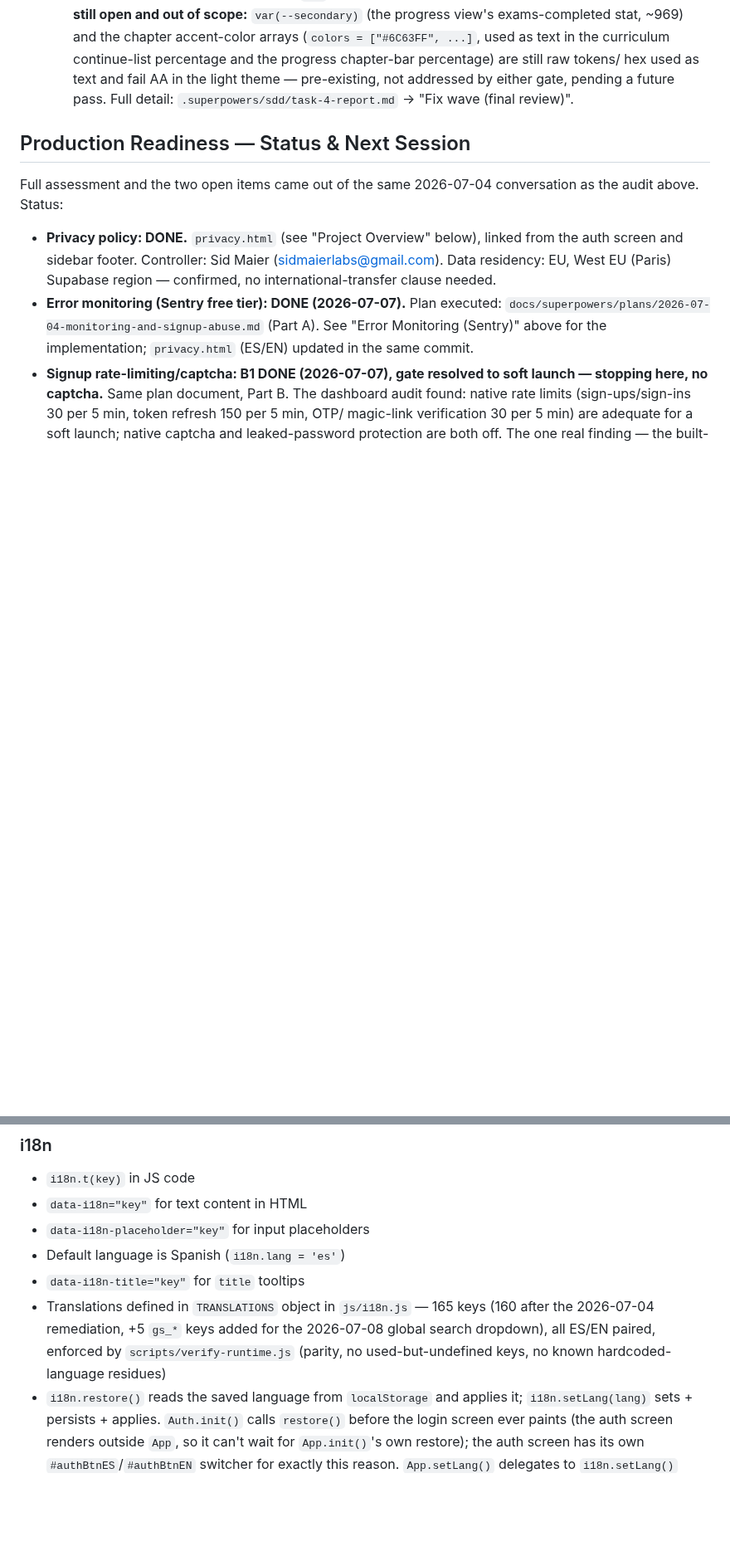
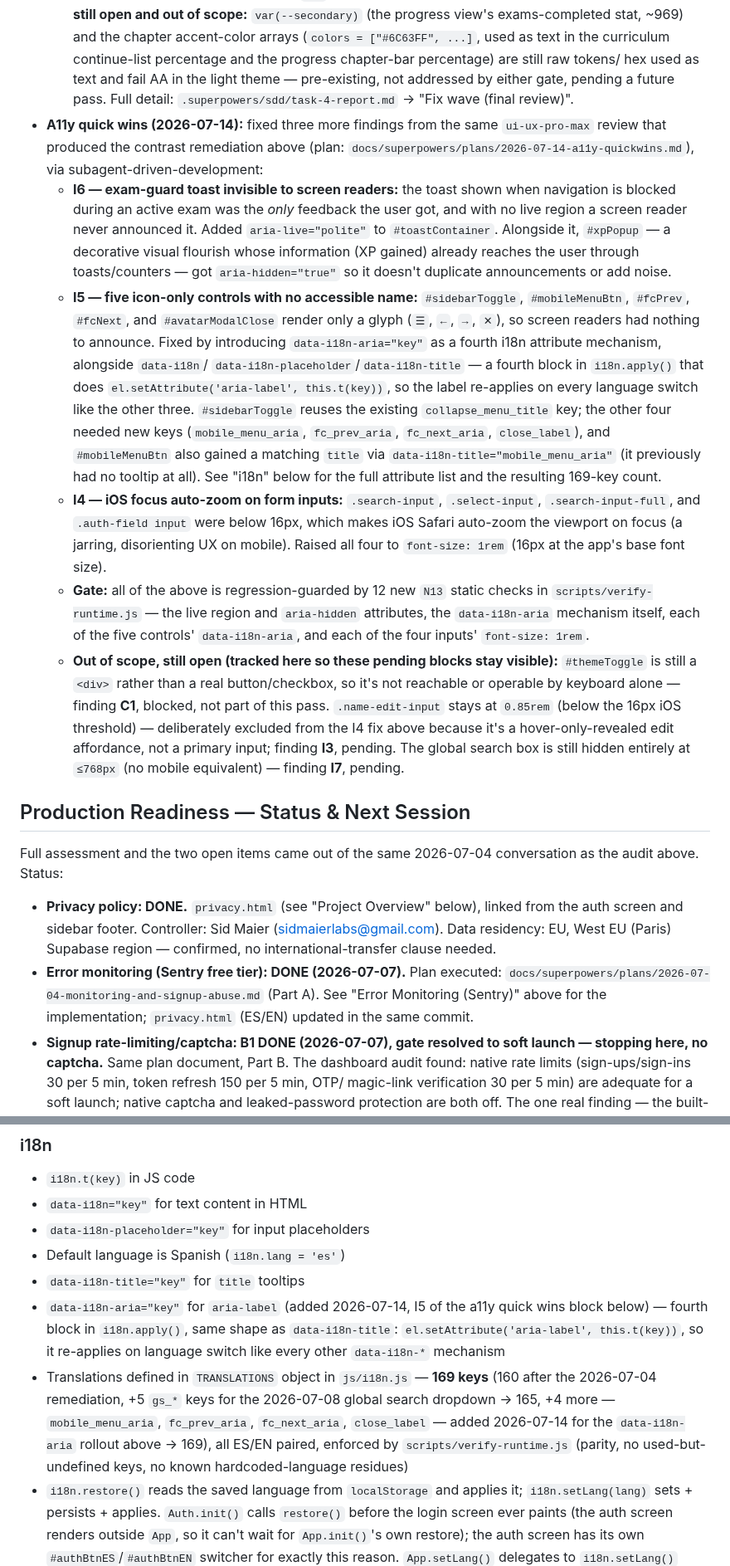
Before and after one commit to jraversbcn21/MyCampusISTQB_26, a Markdown page: AGENTS.md, 2 parts joined by grey strips. Shown at 83% size. GitHub-like rendering; blank space fills up the shorter version.

Commit message:
docs: record the a11y quick wins (live region, aria-labels, 16px inputs)
Co-Authored-By: Claude Opus 4.8 (1M context) <noreply@anthropic.com>
Claude-Session: https://claude.ai/code/session_01MJMNCjcyCH8GtYzkAW3wt6

```diff
--- a/AGENTS.md
+++ b/AGENTS.md
@@ -137,6 +137,41 @@
     hex used as text and fail AA in the light theme — pre-existing, not addressed by either
     gate, pending a future pass. Full detail: `.superpowers/sdd/task-4-report.md` → "Fix wave
     (final review)".
+- **A11y quick wins (2026-07-14):** fixed three more findings from the same `ui-ux-pro-max`
+  review that produced the contrast remediation above (plan:
+  `docs/superpowers/plans/2026-07-14-a11y-quickwins.md`), via subagent-driven-development:
+  - **I6 — exam-guard toast invisible to screen readers:** the toast shown when navigation
+    is blocked during an active exam was the *only* feedback the user got, and with no live
+    region a screen reader never announced it. Added `aria-live="polite"` to
+    `#toastContainer`. Alongside it, `#xpPopup` — a decorative visual flourish whose
+    information (XP gained) already reaches the user through toasts/counters — got
+    `aria-hidden="true"` so it doesn't duplicate announcements or add noise.
+  - **I5 — five icon-only controls with no accessible name:** `#sidebarToggle`,
+    `#mobileMenuBtn`, `#fcPrev`, `#fcNext`, and `#avatarModalClose` render only a glyph
+    (`☰`, `←`, `→`, `✕`), so screen readers had nothing to announce. Fixed by introducing
+    `data-i18n-aria="key"` as a fourth i18n attribute mechanism, alongside `data-i18n`/
+    `data-i18n-placeholder`/`data-i18n-title` — a fourth block in `i18n.apply()` that does
+    `el.setAttribute('aria-label', this.t(key))`, so the label re-applies on every language
+    switch like the other three. `#sidebarToggle` reuses the existing `collapse_menu_title`
+    key; the other four needed new keys (`mobile_menu_aria`, `fc_prev_aria`, `fc_next_aria`,
+    `close_label`), and `#mobileMenuBtn` also gained a matching `title` via
+    `data-i18n-title="mobile_menu_aria"` (it previously had no tooltip at all). See "i18n"
+    below for the full attribute list and the resulting 169-key count.
+  - **I4 — iOS focus auto-zoom on form inputs:** `.search-input`, `.select-input`,
+    `.search-input-full`, and `.auth-field input` were below 16px, which makes iOS Safari
+    auto-zoom the viewport on focus (a jarring, disorienting UX on mobile). Raised all four
+    to `font-size: 1rem` (16px at the app's base font size).
+  - **Gate:** all of the above is regression-guarded by 12 new `N13` static checks in
+    `scripts/verify-runtime.js` — the live region and `aria-hidden` attributes, the
+    `data-i18n-aria` mechanism itself, each of the five controls' `data-i18n-aria`, and each
+    of the four inputs' `font-size: 1rem`.
+  - **Out of scope, still open (tracked here so these pending blocks stay visible):**
+    `#themeToggle` is still a `<div>` rather than a real button/checkbox, so it's not
+    reachable or operable by keyboard alone — finding **C1**, blocked, not part of this
+    pass. `.name-edit-input` stays at `0.85rem` (below the 16px iOS threshold) — deliberately
+    excluded from the I4 fix above because it's a hover-only-revealed edit affordance, not a
+    primary input; finding **I3**, pending. The global search box is still hidden entirely at
+    `≤768px` (no mobile equivalent) — finding **I7**, pending.
 
 ## Production Readiness — Status & Next Session
 
@@ -258,10 +293,16 @@ keepalive REST call so closing the tab inside the 4s debounce doesn't leave the
 - `data-i18n-placeholder="key"` for input placeholders
 - Default language is Spanish (`i18n.lang = 'es'`)
 - `data-i18n-title="key"` for `title` tooltips
-- Translations defined in `TRANSLATIONS` object in `js/i18n.js` — 165 keys (160 after the
-  2026-07-04 remediation, +5 `gs_*` keys added for the 2026-07-08 global search dropdown),
-  all ES/EN paired, enforced by `scripts/verify-runtime.js` (parity, no used-but-undefined
-  keys, no known hardcoded-language residues)
+- `data-i18n-aria="key"` for `aria-label` (added 2026-07-14, I5 of the a11y quick wins
+  block below) — fourth block in `i18n.apply()`, same shape as `data-i18n-title`:
+  `el.setAttribute('aria-label', this.t(key))`, so it re-applies on language switch like
+  every other `data-i18n-*` mechanism
+- Translations defined in `TRANSLATIONS` object in `js/i18n.js` — **169 keys** (160 after
+  the 2026-07-04 remediation, +5 `gs_*` keys for the 2026-07-08 global search dropdown →
+  165, +4 more — `mobile_menu_aria`, `fc_prev_aria`, `fc_next_aria`, `close_label` — added
+  2026-07-14 for the `data-i18n-aria` rollout above → 169), all ES/EN paired, enforced by
+  `scripts/verify-runtime.js` (parity, no used-but-undefined keys, no known
+  hardcoded-language residues)
 - `i18n.restore()` reads the saved language from `localStorage` and applies it; `i18n.setLang(lang)`
   sets + persists + applies. `Auth.init()` calls `restore()` before the login screen ever paints
   (the auth screen renders outside `App`, so it can't wait for `App.init()`'s own restore); the
```
Also changed, not shown: CLAUDE.md (+21 -0 lines).
